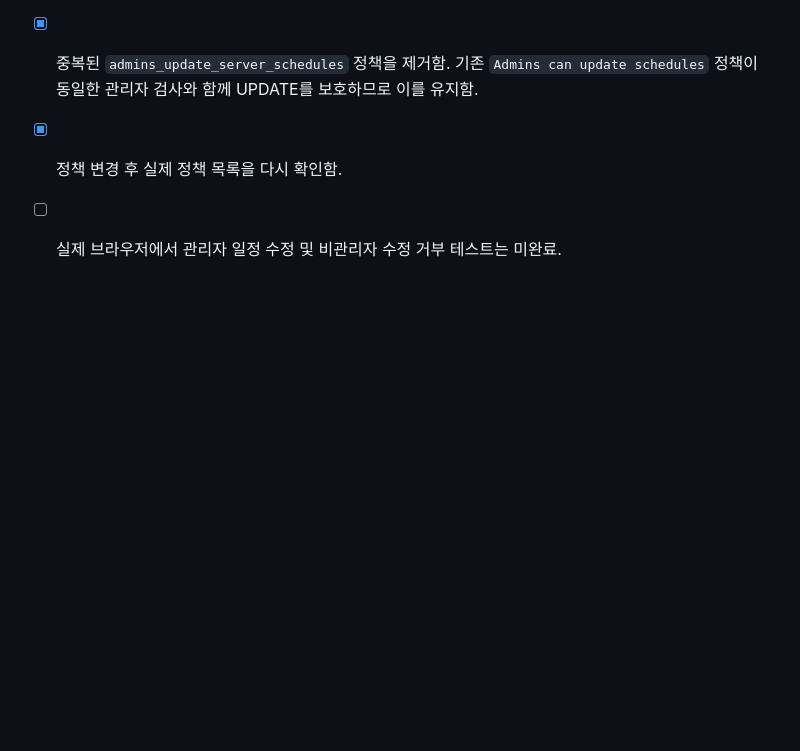
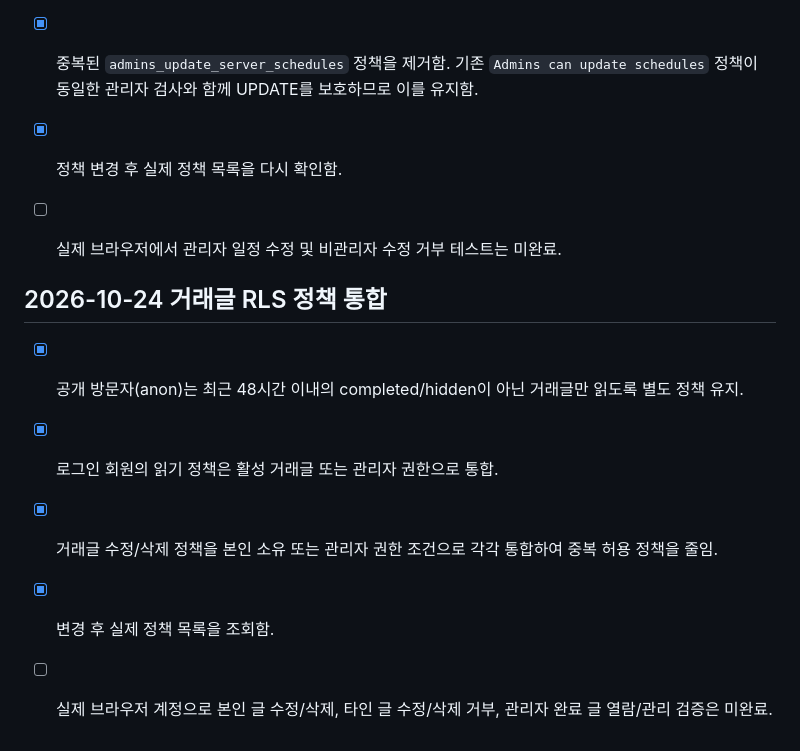
Before and after one commit to sizerock00-debug/gemhub, a Markdown page: PRELAUNCH_CHECKLIST.md, the part around the change. GitHub-like rendering; blank space fills up the shorter version.

Commit message:
Consolidate trade post row-level security policies

```diff
--- a/PRELAUNCH_CHECKLIST.md
+++ b/PRELAUNCH_CHECKLIST.md
@@ -202,3 +202,12 @@ Supabase Auth/Database/Edge Functions를 사용하고 있으므로, 실제 프
 - [x] 중복된 `admins_update_server_schedules` 정책을 제거함. 기존 `Admins can update schedules` 정책이 동일한 관리자 검사와 함께 UPDATE를 보호하므로 이를 유지함.
 - [x] 정책 변경 후 실제 정책 목록을 다시 확인함.
 - [ ] 실제 브라우저에서 관리자 일정 수정 및 비관리자 수정 거부 테스트는 미완료.
+
+
+## 2026-10-24 거래글 RLS 정책 통합
+
+- [x] 공개 방문자(anon)는 최근 48시간 이내의 completed/hidden이 아닌 거래글만 읽도록 별도 정책 유지.
+- [x] 로그인 회원의 읽기 정책은 활성 거래글 또는 관리자 권한으로 통합.
+- [x] 거래글 수정/삭제 정책을 본인 소유 또는 관리자 권한 조건으로 각각 통합하여 중복 허용 정책을 줄임.
+- [x] 변경 후 실제 정책 목록을 조회함.
+- [ ] 실제 브라우저 계정으로 본인 글 수정/삭제, 타인 글 수정/삭제 거부, 관리자 완료 글 열람/관리 검증은 미완료.
```
